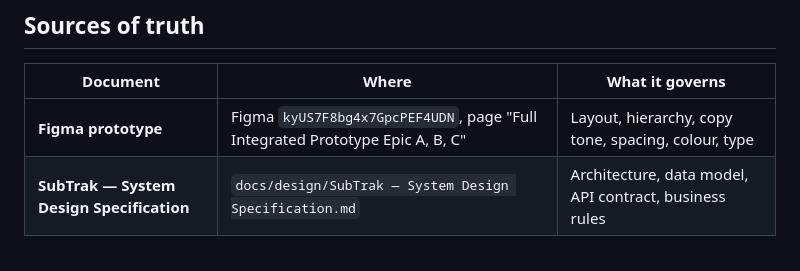
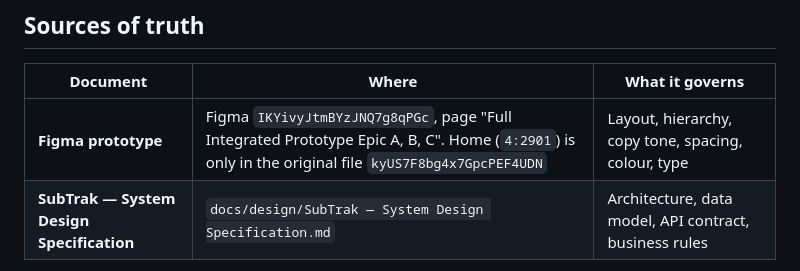
Before and after one commit to hassan47khan/Capstone-Project, a Markdown page: docs/design/README.md, the part around the change. GitHub-like rendering.

Commit message:
docs: point Figma source at the newer file in mobile/CLAUDE.md and design notes
Co-Authored-By: Claude Opus 5.5 <noreply@anthropic.com>

```diff
--- a/docs/design/README.md
+++ b/docs/design/README.md
@@ -7,7 +7,7 @@ the specification, and what it does not cover.
 
 | Document | Where | What it governs |
 | --- | --- | --- |
-| **Figma prototype** | Figma `kyUS7F8bg4x7GpcPEF4UDN`, page "Full Integrated Prototype Epic A, B, C" | Layout, hierarchy, copy tone, spacing, colour, type |
+| **Figma prototype** | Figma `IKYivyJtmBYzJNQ7g8qPGc`, page "Full Integrated Prototype Epic A, B, C". Home (`4:2901`) is only in the original file `kyUS7F8bg4x7GpcPEF4UDN` | Layout, hierarchy, copy tone, spacing, colour, type |
 | **SubTrak — System Design Specification** | `docs/design/SubTrak — System Design Specification.md` | Architecture, data model, API contract, business rules |
 
 Where they disagree: the specification wins on **behaviour**, Figma wins on
```
Also changed, not shown: mobile/CLAUDE.md (+4 -4 lines).
